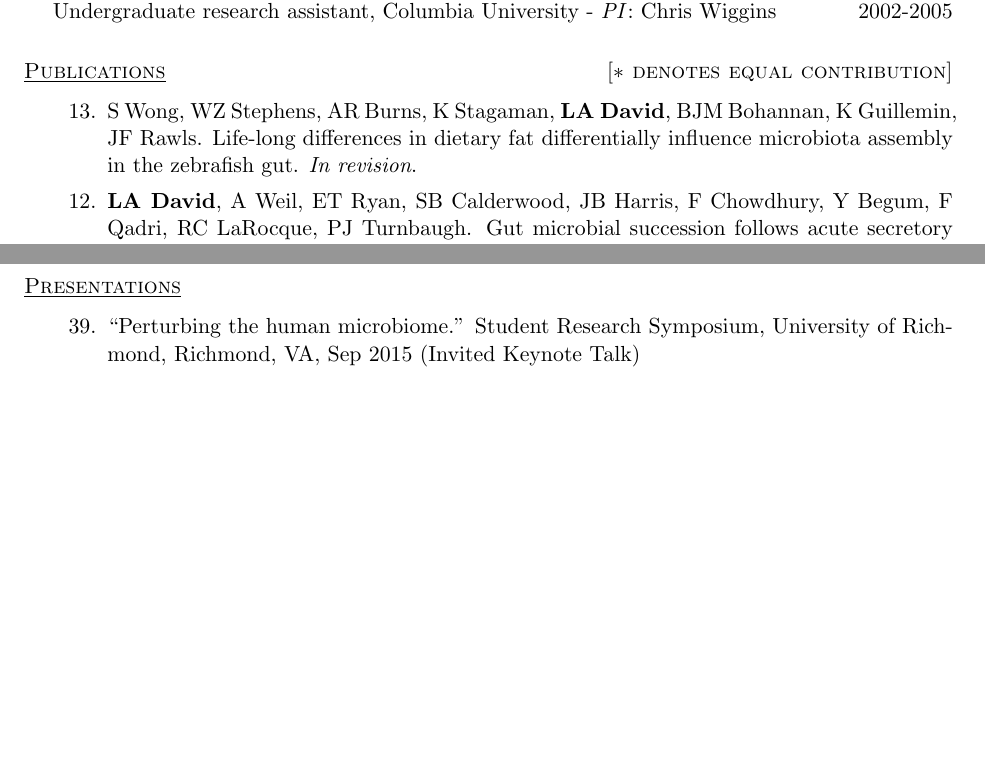
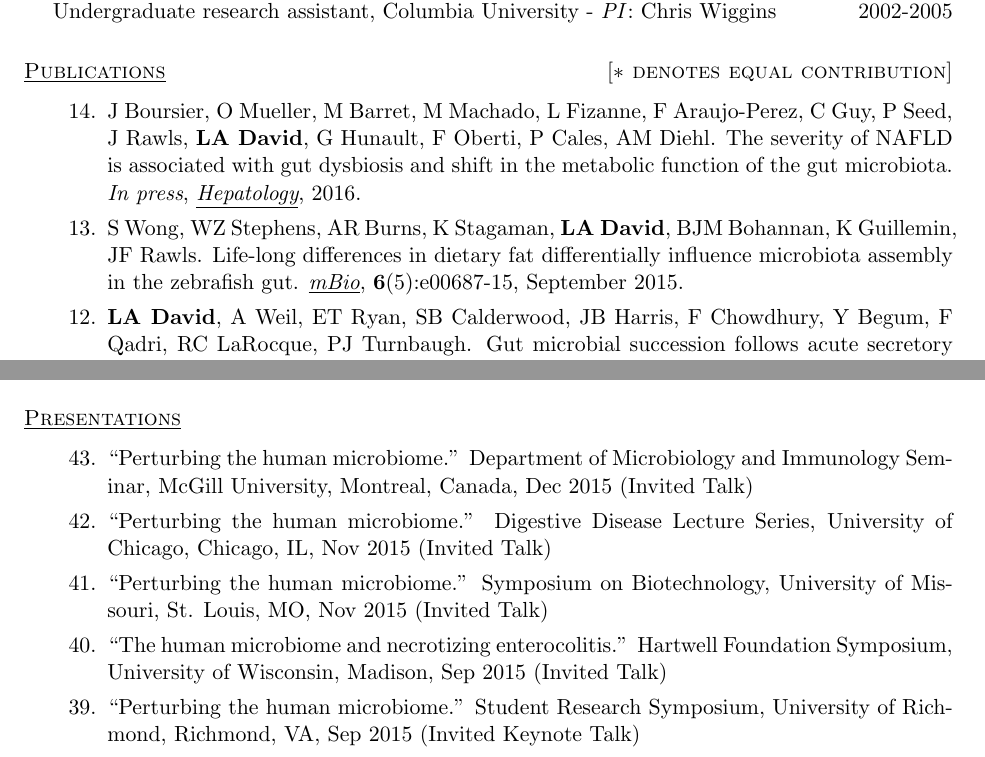
Before and after one commit to ladavid/cv, a LaTeX CV (lad_cv.tex): two parts of pages 1 and 5 of 7, joined at a grey line, cut so that both start at the same text, the shorter picture padded with empty space. Compiled offline with pdfLaTeX.

Commit message:
January 2016 updates

```diff
--- a/lad_cv.tex
+++ b/lad_cv.tex
@@ -75,12 +75,19 @@ Undergraduate research assistant, Columbia University - \emph{PI}: Chris Wiggins
 
 \vspace{.25in}
 
-\begin{revnumerate}[13]
+\begin{revnumerate}[14]
+
+\item {J Boursier, O Mueller, M Barret, M Machado, L Fizanne, F
+  Araujo-Perez, C Guy, P Seed, J Rawls, \textbf{LA David}, G Hunault, F
+  Oberti, P Cales, AM Diehl. The severity of NAFLD is associated with
+  gut dysbiosis and shift in the metabolic function of the gut
+  microbiota. \emph{In press}, \emph{\underline{Hepatology}}, 2016.}
 
 \item {S Wong, WZ Stephens, AR Burns, K Stagaman, \textbf{LA David}, BJM
   Bohannan, K Guillemin, JF Rawls.  Life-long differences in dietary
   fat differentially influence microbiota assembly in the zebrafish
-  gut. \emph{In revision}.}
+  gut.
+ \emph{\underline{mBio}}, \textbf{6}(5):e00687-15, September 2015.}
 
 \item {\textbf{LA David}, A Weil, ET Ryan, SB Calderwood, JB Harris, F
   Chowdhury, Y Begum, F Qadri, RC LaRocque, PJ Turnbaugh.  Gut
@@ -311,7 +333,27 @@ Graduate Admissions 2013-2014; Duke MGM Graduate Admissions 2014-2015.
 \section{\underline{\sc Presentations}}
 \vspace{.25in}
 
-\begin{revnumerate}[39]
+\begin{revnumerate}[43]
+
+\item {``Perturbing the human microbiome.''
+  Department of Microbiology and Immunology Seminar, McGill University, Montreal, Canada, Dec 2015
+  (Invited Talk)}
+\vspace*{0mm}
+
+\item {``Perturbing the human microbiome.''
+  Digestive Disease Lecture Series, University of Chicago, Chicago, IL, Nov 2015
+  (Invited Talk)}
+\vspace*{0mm}
+
+\item {``Perturbing the human microbiome.''
+  Symposium on Biotechnology, University of Missouri, St. Louis, MO, Nov 2015
+  (Invited Talk)}
+\vspace*{0mm}
+
+\item {``The human microbiome and necrotizing enterocolitis.''
+  Hartwell Foundation Symposium, University of Wisconsin, Madison, Sep 2015
+  (Invited Talk)}
+\vspace*{0mm}
 
 \item {``Perturbing the human microbiome.''
   Student Research Symposium, University of Richmond, Richmond, VA, Sep 2015
```
Also changed, not shown: lad_cv.pdf, lad_cv.tex (25 more changed lines), 2 other files.
